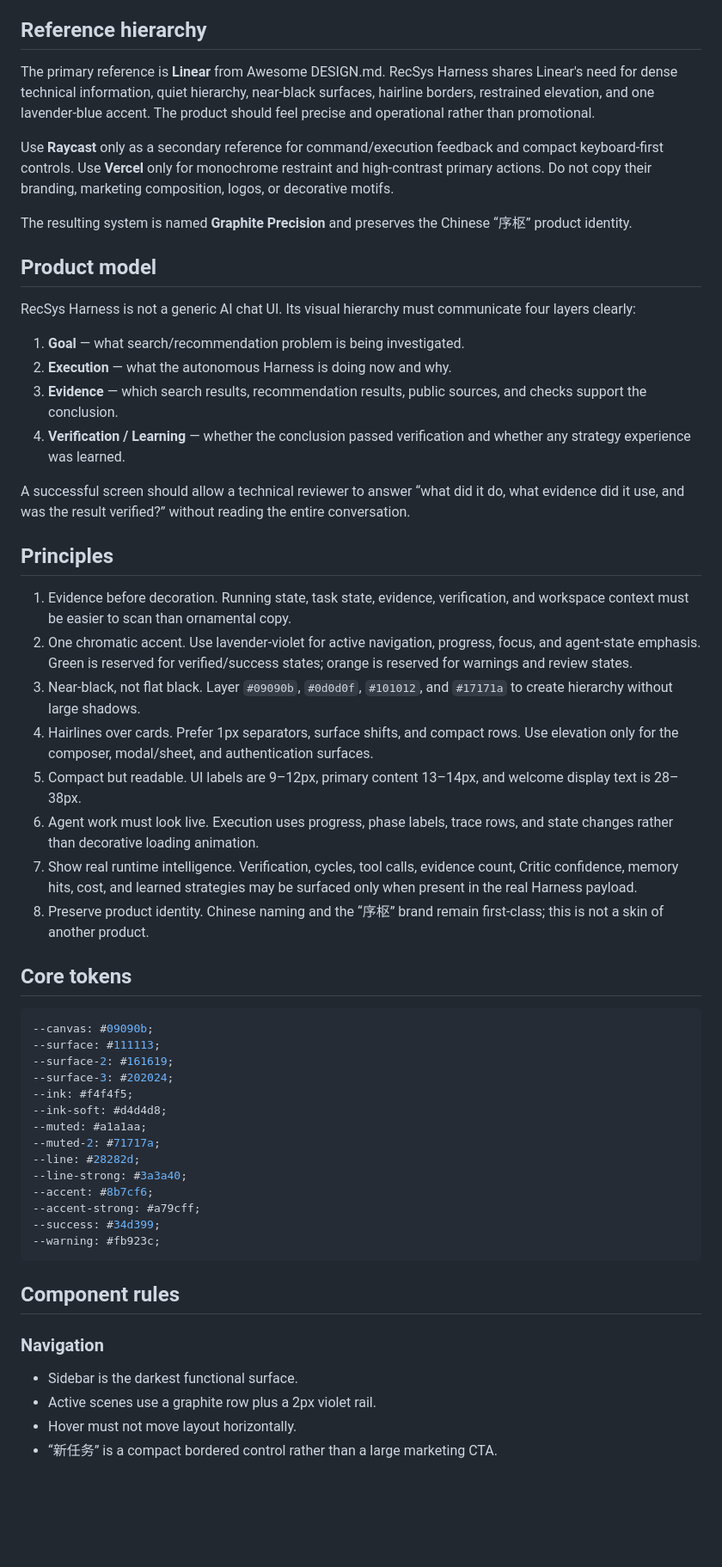
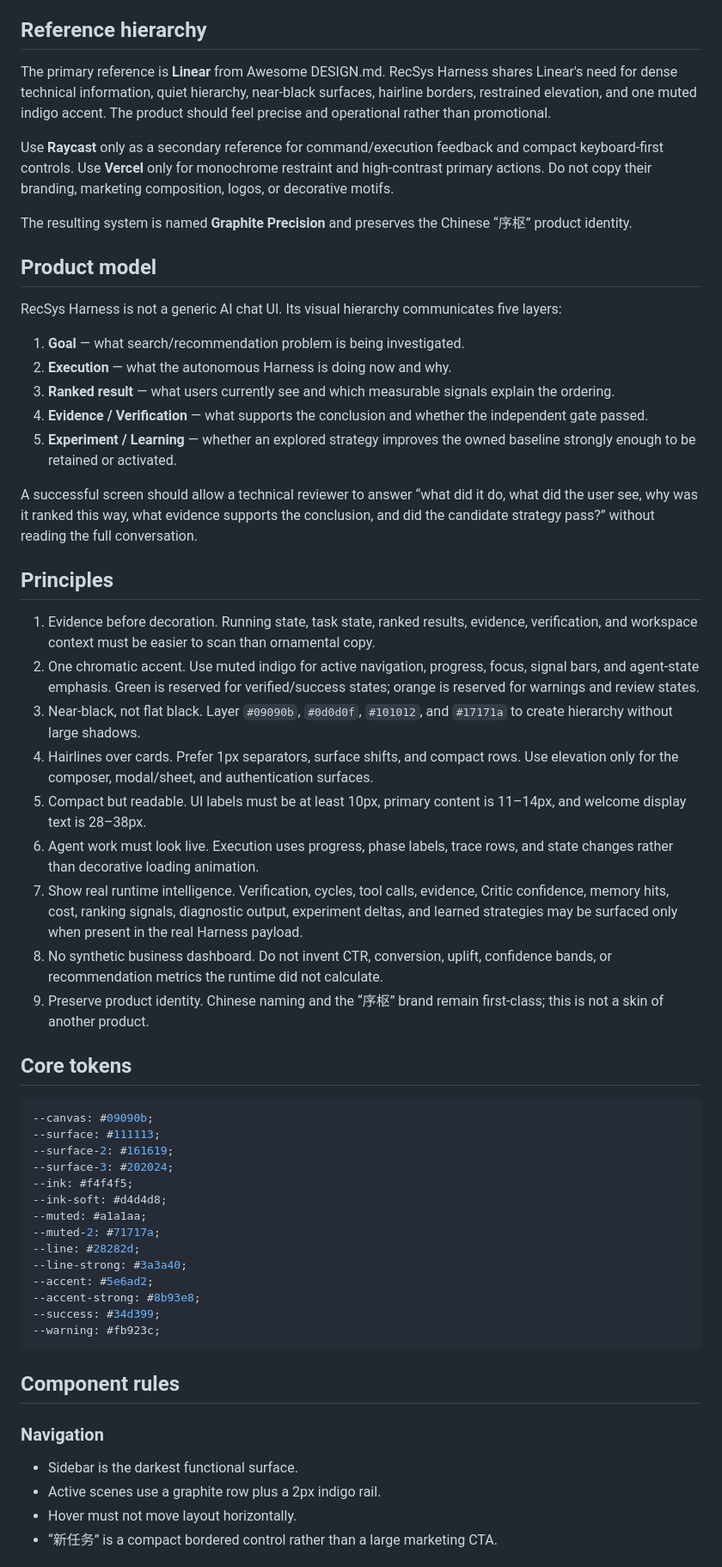
Before and after one commit to jiaweine/recsys-harness, a Markdown page: DESIGN.md, the part around one of its changes. Shown at 86% size. Drawn GitHub-style; blank space fills up the shorter version.

Commit message:
Document result analysis and experiment UI rules

````diff
--- a/DESIGN.md
+++ b/DESIGN.md
@@ -4,7 +4,7 @@ A dense, evidence-first interface for an autonomous search and recommendation wo
 
 ## Reference hierarchy
 
-The primary reference is **Linear** from Awesome DESIGN.md. RecSys Harness shares Linear's need for dense technical information, quiet hierarchy, near-black surfaces, hairline borders, restrained elevation, and one lavender-blue accent. The product should feel precise and operational rather than promotional.
+The primary reference is **Linear** from Awesome DESIGN.md. RecSys Harness shares Linear's need for dense technical information, quiet hierarchy, near-black surfaces, hairline borders, restrained elevation, and one muted indigo accent. The product should feel precise and operational rather than promotional.
 
 Use **Raycast** only as a secondary reference for command/execution feedback and compact keyboard-first controls. Use **Vercel** only for monochrome restraint and high-contrast primary actions. Do not copy their branding, marketing composition, logos, or decorative motifs.
 
@@ -12,25 +12,27 @@ The resulting system is named **Graphite Precision** and preserves the Chinese
 
 ## Product model
 
-RecSys Harness is not a generic AI chat UI. Its visual hierarchy must communicate four layers clearly:
+RecSys Harness is not a generic AI chat UI. Its visual hierarchy communicates five layers:
 
 1. **Goal** — what search/recommendation problem is being investigated.
 2. **Execution** — what the autonomous Harness is doing now and why.
-3. **Evidence** — which search results, recommendation results, public sources, and checks support the conclusion.
-4. **Verification / Learning** — whether the conclusion passed verification and whether any strategy experience was learned.
+3. **Ranked result** — what users currently see and which measurable signals explain the ordering.
+4. **Evidence / Verification** — what supports the conclusion and whether the independent gate passed.
+5. **Experiment / Learning** — whether an explored strategy improves the owned baseline strongly enough to be retained or activated.
 
-A successful screen should allow a technical reviewer to answer “what did it do, what evidence did it use, and was the result verified?” without reading the entire conversation.
+A successful screen should allow a technical reviewer to answer “what did it do, what did the user see, why was it ranked this way, what evidence supports the conclusion, and did the candidate strategy pass?” without reading the full conversation.
 
 ## Principles
 
-1. Evidence before decoration. Running state, task state, evidence, verification, and workspace context must be easier to scan than ornamental copy.
-2. One chromatic accent. Use lavender-violet for active navigation, progress, focus, and agent-state emphasis. Green is reserved for verified/success states; orange is reserved for warnings and review states.
+1. Evidence before decoration. Running state, task state, ranked results, evidence, verification, and workspace context must be easier to scan than ornamental copy.
+2. One chromatic accent. Use muted indigo for active navigation, progress, focus, signal bars, and agent-state emphasis. Green is reserved for verified/success states; orange is reserved for warnings and review states.
 3. Near-black, not flat black. Layer `#09090b`, `#0d0d0f`, `#101012`, and `#17171a` to create hierarchy without large shadows.
 4. Hairlines over cards. Prefer 1px separators, surface shifts, and compact rows. Use elevation only for the composer, modal/sheet, and authentication surfaces.
-5. Compact but readable. UI labels are 9–12px, primary content 13–14px, and welcome display text is 28–38px.
+5. Compact but readable. UI labels must be at least 10px, primary content is 11–14px, and welcome display text is 28–38px.
 6. Agent work must look live. Execution uses progress, phase labels, trace rows, and state changes rather than decorative loading animation.
-7. Show real runtime intelligence. Verification, cycles, tool calls, evidence count, Critic confidence, memory hits, cost, and learned strategies may be surfaced only when present in the real Harness payload.
-8. Preserve product identity. Chinese naming and the “序枢” brand remain first-class; this is not a skin of another product.
+7. Show real runtime intelligence. Verification, cycles, tool calls, evidence, Critic confidence, memory hits, cost, ranking signals, diagnostic output, experiment deltas, and learned strategies may be surfaced only when present in the real Harness payload.
+8. No synthetic business dashboard. Do not invent CTR, conversion, uplift, confidence bands, or recommendation metrics the runtime did not calculate.
+9. Preserve product identity. Chinese naming and the “序枢” brand remain first-class; this is not a skin of another product.
 
 ## Core tokens
 
@@ -45,8 +47,8 @@ A successful screen should allow a technical reviewer to answer “what did it d
 --muted-2: #71717a;
 --line: #28282d;
 --line-strong: #3a3a40;
---accent: #8b7cf6;
---accent-strong: #a79cff;
+--accent: #5e6ad2;
+--accent-strong: #8b93e8;
 --success: #34d399;
 --warning: #fb923c;
 ```
@@ -55,7 +57,7 @@ A successful screen should allow a technical reviewer to answer “what did it d
 
 ### Navigation
 - Sidebar is the darkest functional surface.
-- Active scenes use a graphite row plus a 2px violet rail.
+- Active scenes use a graphite row plus a 2px indigo rail.
 - Hover must not move layout horizontally.
 - “新任务” is a compact bordered control rather than a large marketing CTA.
 
````
Also changed, not shown: other parts of DESIGN.md (+27 -5 lines).
